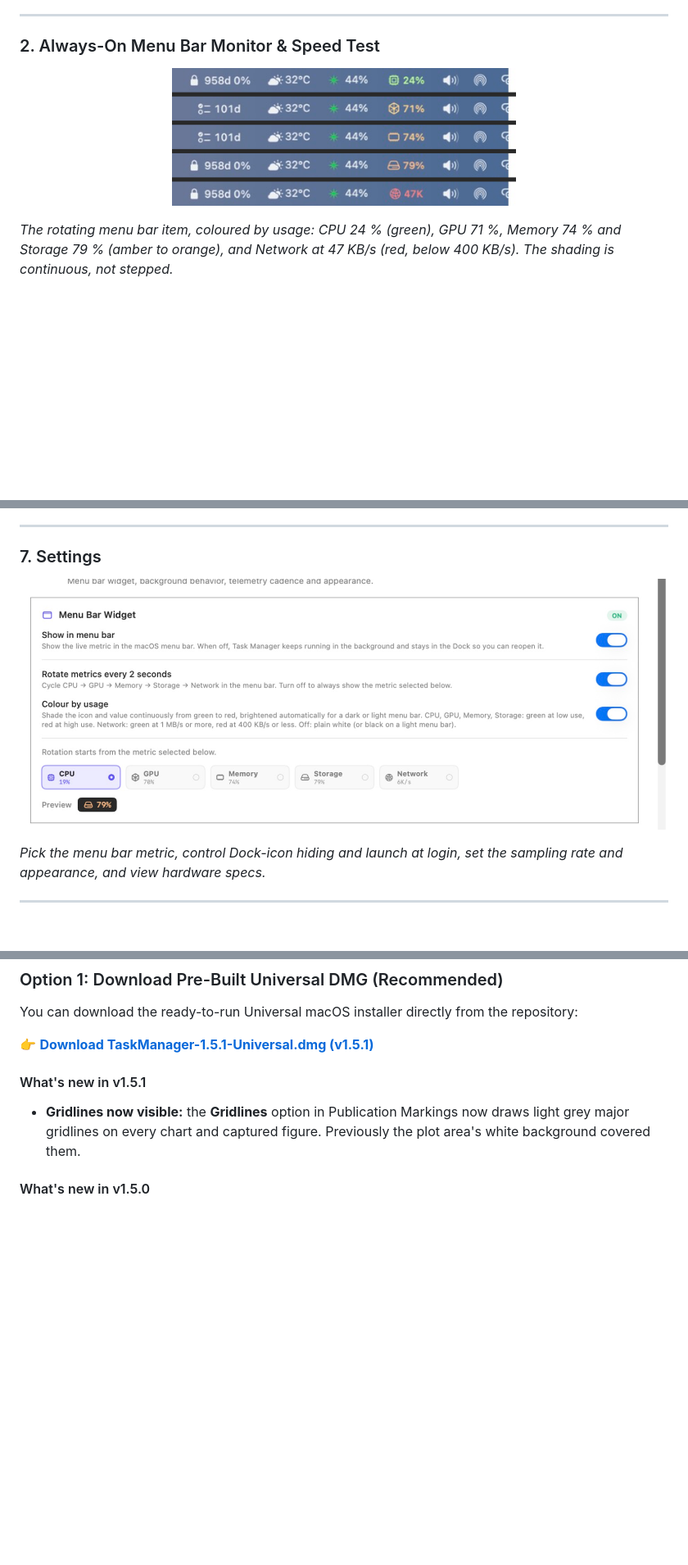
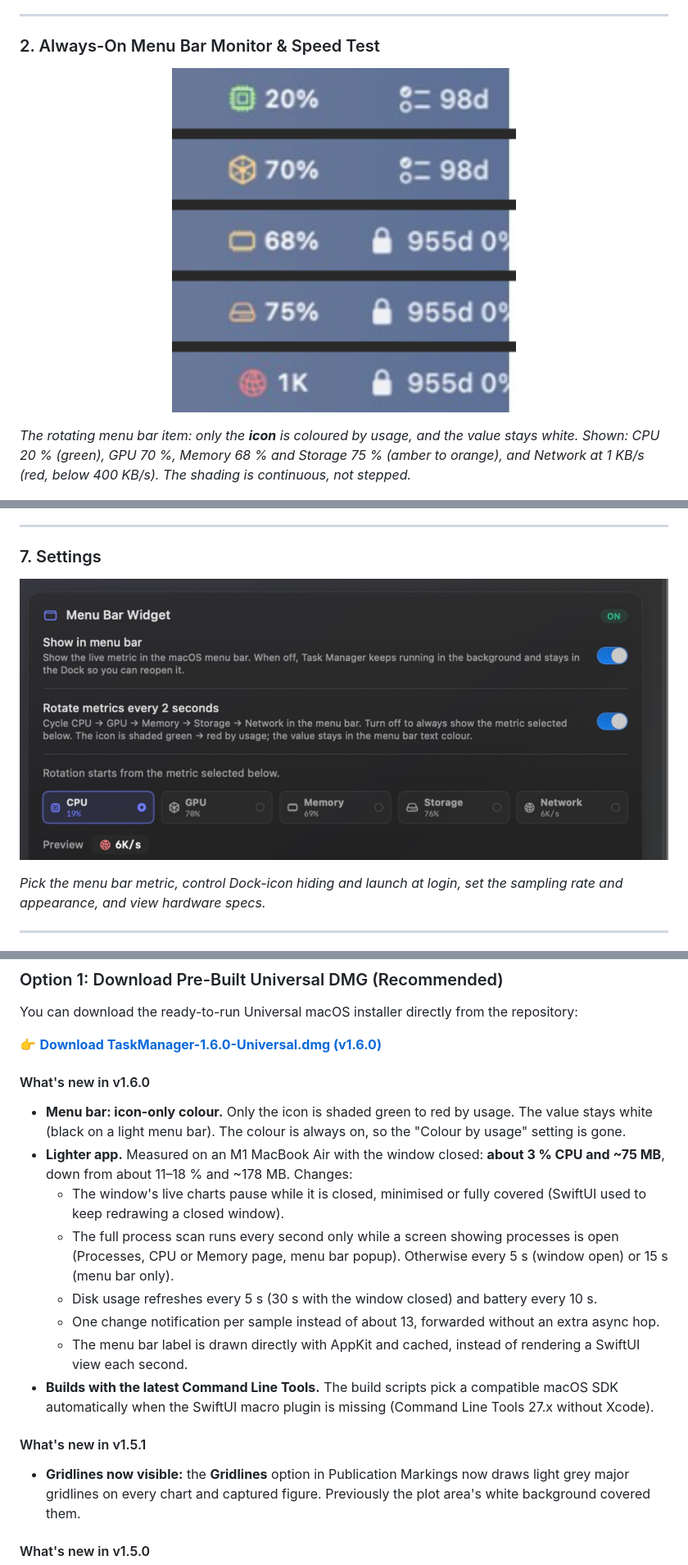
Before and after one commit to K-692/Task-Manager4MacOS, a Markdown page: README.md, 3 parts joined by grey strips. Shown at 82% size. Drawn GitHub-style; pictures changed too: App_Screenshots/Menubar-Usage.png, App_Screenshots/Settings-MenuBar.png; blank space fills up the shorter version.

```diff
--- a/README.md
+++ b/README.md
@@ -99,7 +99,7 @@ Press **Capture** on the dashboard and five separate figures (CPU, GPU, Memory,
   <img src="App_Screenshots/Menubar-Usage.png" alt="Menu bar icon colour changing with usage" width="420" />
 </p>
 
-*The rotating menu bar item, coloured by usage: CPU 24 % (green), GPU 71 %, Memory 74 % and Storage 79 % (amber to orange), and Network at 47 KB/s (red, below 400 KB/s). The shading is continuous, not stepped.*
+*The rotating menu bar item: only the **icon** is coloured by usage, and the value stays white. Shown: CPU 20 % (green), GPU 70 %, Memory 68 % and Storage 75 % (amber to orange), and Network at 1 KB/s (red, below 400 KB/s). The shading is continuous, not stepped.*
 
 <p align="center">
   <img src="App_Screenshots/Menubar.png" alt="Menu bar popover" width="360" />
@@ -253,7 +252,17 @@ Under `Live Hardware Telemetry` in the sidebar, selecting any component opens an
 
 You can download the ready-to-run Universal macOS installer directly from the repository:
 
-👉 **[Download TaskManager-1.5.1-Universal.dmg (v1.5.1)](https://github.com/K-692/Task-Manager4MacOS/raw/main/releases/TaskManager-1.5.1-Universal.dmg)**
+👉 **[Download TaskManager-1.6.0-Universal.dmg (v1.6.0)](https://github.com/K-692/Task-Manager4MacOS/raw/main/releases/TaskManager-1.6.0-Universal.dmg)**
+
+#### What's new in v1.6.0
+- **Menu bar: icon-only colour.** Only the icon is shaded green to red by usage. The value stays white (black on a light menu bar). The colour is always on, so the "Colour by usage" setting is gone.
+- **Lighter app.** Measured on an M1 MacBook Air with the window closed: **about 3 % CPU and ~75 MB**, down from about 11–18 % and ~178 MB. Changes:
+  - The window's live charts pause while it is closed, minimised or fully covered (SwiftUI used to keep redrawing a closed window).
+  - The full process scan runs every second only while a screen showing processes is open (Processes, CPU or Memory page, menu bar popup). Otherwise every 5 s (window open) or 15 s (menu bar only).
+  - Disk usage refreshes every 5 s (30 s with the window closed) and battery every 10 s.
+  - One change notification per sample instead of about 13, forwarded without an extra async hop.
+  - The menu bar label is drawn directly with AppKit and cached, instead of rendering a SwiftUI view each second.
+- **Builds with the latest Command Line Tools.** The build scripts pick a compatible macOS SDK automatically when the SwiftUI macro plugin is missing (Command Line Tools 27.x without Xcode).
 
 #### What's new in v1.5.1
 - **Gridlines now visible:** the **Gridlines** option in Publication Markings now draws light grey major gridlines on every chart and captured figure. Previously the plot area's white background covered them.
```
Also changed, not shown: other parts of README.md (+10 -11 lines), 12 other files.
